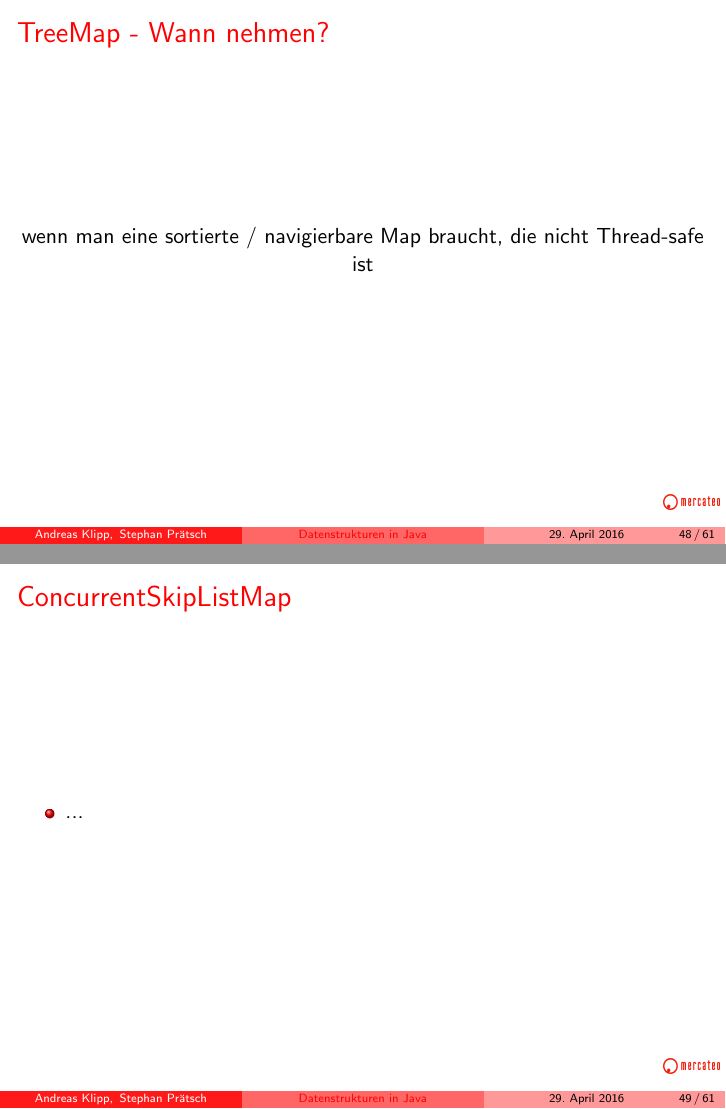
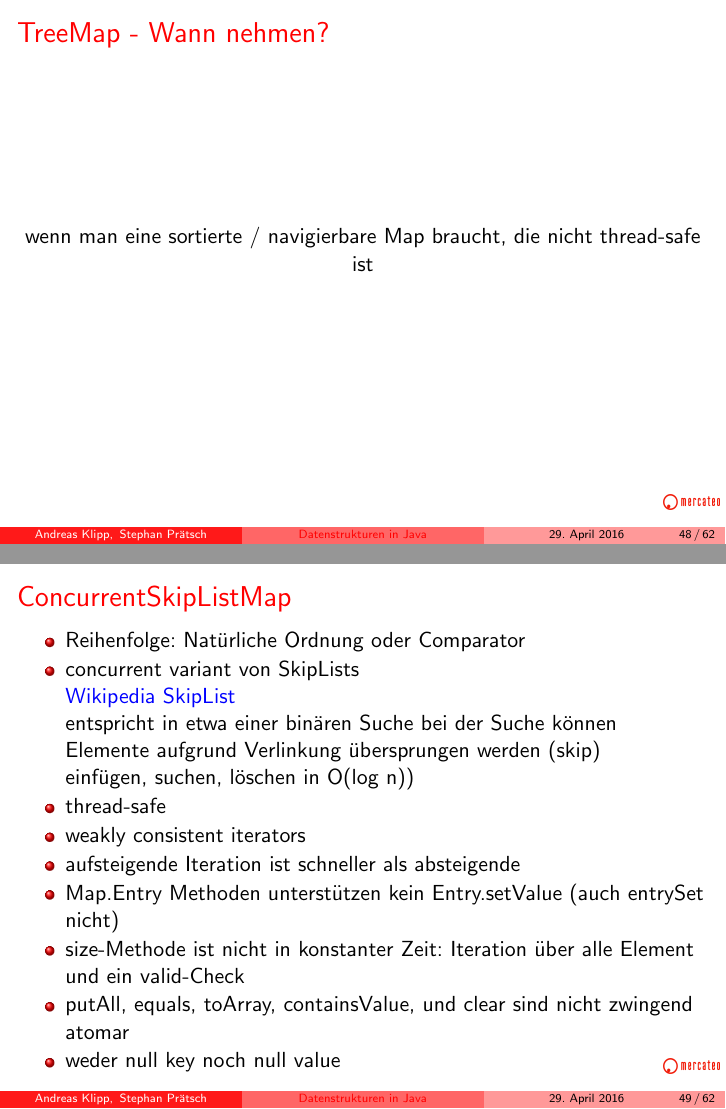
Before and after one commit to StephanPraetsch/Datenstrukturen, LaTeX slides (vortrag.tex, which reads java.util.Map/map.tex): pages 180 and 181 of 197 before the commit and pages 180 and 189 of 206 after it, joined at a grey line. Compiled offline with pdfLaTeX.

Commit message:
ConcurrentSkipListMap

```diff
--- a/java.util.Map/map.tex
+++ b/java.util.Map/map.tex
@@ -338,7 +338,7 @@
 
 \frame{\frametitle{TreeMap - Wann nehmen?}
 \begin{center}
-  wenn man eine sortierte / navigierbare Map braucht, die nicht Thread-safe ist
+  wenn man eine sortierte / navigierbare Map braucht, die nicht thread-safe ist
 \end{center}
 }
 
@@ -351,8 +351,26 @@
 \frametitle{ConcurrentSkipListMap}
 \begin{center}
   \begin{itemize}[<+->]
-    \item ...
+    \item Reihenfolge: Natürliche Ordnung oder Comparator
+    \item concurrent variant von SkipLists \\
+	  \href{https://en.wikipedia.org/wiki/Skip_list}{Wikipedia SkipList} \\
+	  entspricht in etwa einer binären Suche
+	  bei der Suche können Elemente aufgrund Verlinkung übersprungen werden (skip) \\
+	  einfügen, suchen, löschen in O(log n))
+    \item thread-safe
+    \item weakly consistent iterators
+    \item aufsteigende Iteration ist schneller als absteigende
+    \item Map.Entry Methoden unterstützen kein Entry.setValue (auch entrySet nicht)
+    \item size-Methode ist nicht in konstanter Zeit: Iteration über alle Element und ein valid-Check
+    \item putAll, equals, toArray, containsValue, und clear sind nicht zwingend atomar
+    \item weder null key noch null value
   \end{itemize}
+\end{center}
+}
+
+\frame{\frametitle{ConcurrentSkipListMap - Wann nehmen?}
+\begin{center}
+  wenn man eine sortierte / navigierbare Map braucht, die thread-safe ist und man keine null-Keys/Values hat
 \end{center}
 }
 
```
Also changed, not shown: java.util.Map/map.tex (2 more changed lines).
